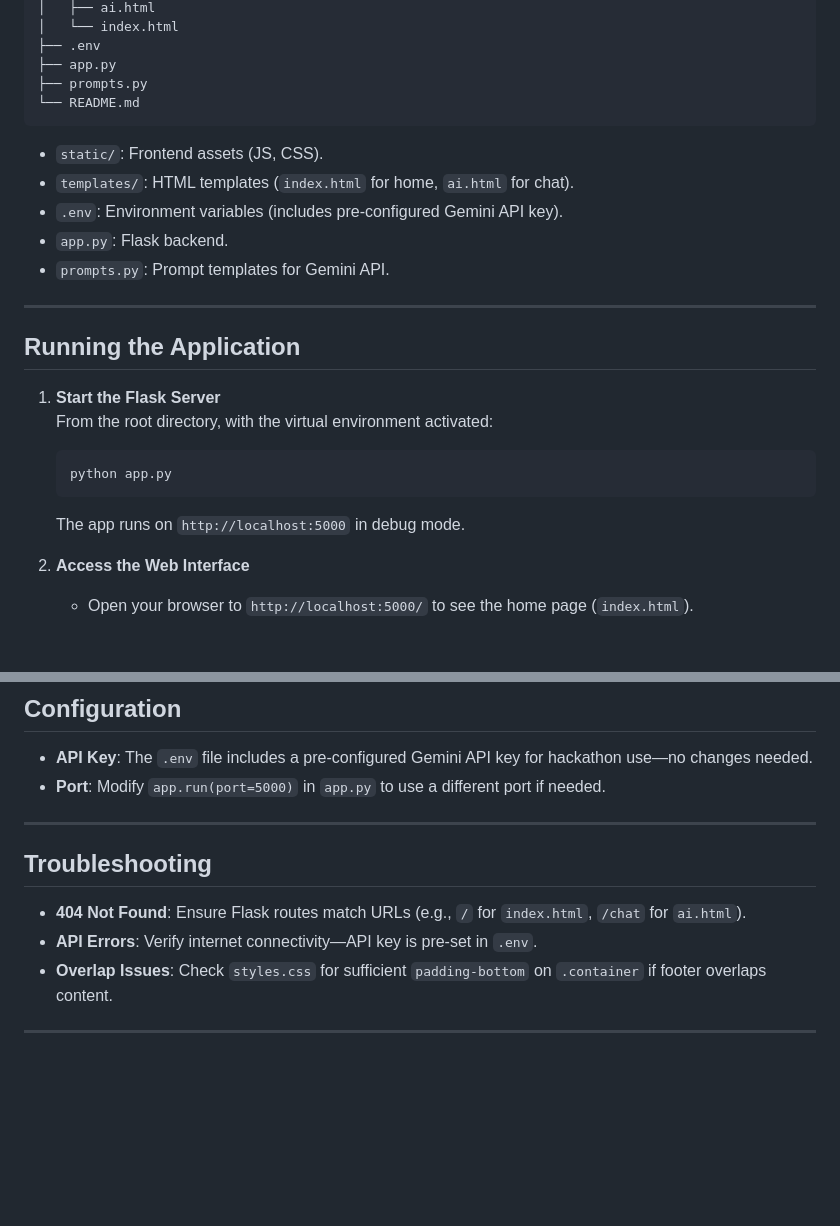
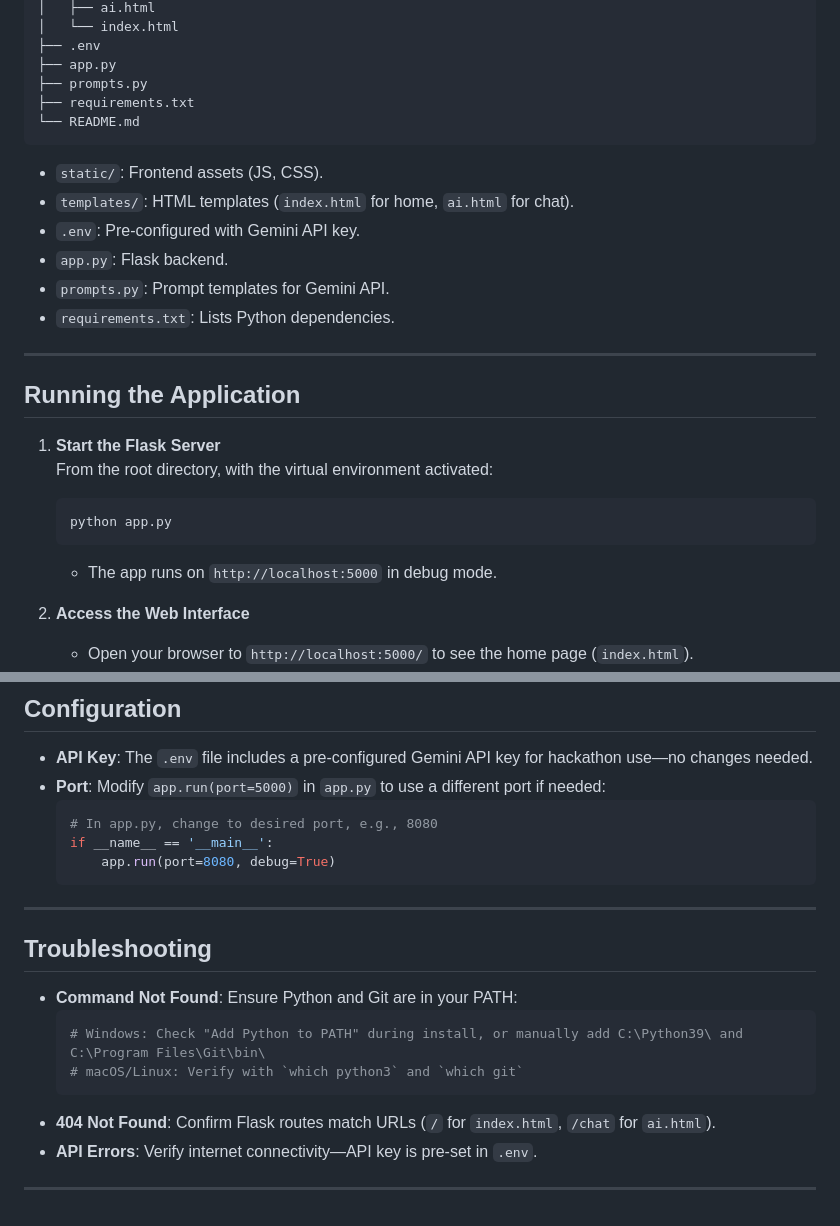
Before and after one commit to jatintop/legal-ease, a Markdown page: README.md, 2 parts joined by grey strips. Rendered like a GitHub page; blank space fills up the shorter version.

````diff
--- a/README.md
+++ b/README.md
@@ -68,14 +110,16 @@ your-repo/
 ├── .env
 ├── app.py
 ├── prompts.py
+├── requirements.txt
 └── README.md
 ```
 
 - `static/`: Frontend assets (JS, CSS).
 - `templates/`: HTML templates (`index.html` for home, `ai.html` for chat).
-- `.env`: Environment variables (includes pre-configured Gemini API key).
+- `.env`: Pre-configured with Gemini API key.
 - `app.py`: Flask backend.
 - `prompts.py`: Prompt templates for Gemini API.
+- `requirements.txt`: Lists Python dependencies.
 
 ---
 
@@ -86,7 +130,7 @@ your-repo/
    ```bash
    python app.py
    ```
-   The app runs on `http://localhost:5000` in debug mode.
+   - The app runs on `http://localhost:5000` in debug mode.
 
 2. **Access the Web Interface**
    - Open your browser to `http://localhost:5000/` to see the home page (`index.html`).
@@ -116,14 +160,23 @@ your-repo/
 ## Configuration
 
 - **API Key**: The `.env` file includes a pre-configured Gemini API key for hackathon use—no changes needed.
-- **Port**: Modify `app.run(port=5000)` in `app.py` to use a different port if needed.
+- **Port**: Modify `app.run(port=5000)` in `app.py` to use a different port if needed:
+  ```python
+  # In app.py, change to desired port, e.g., 8080
+  if __name__ == '__main__':
+      app.run(port=8080, debug=True)
+  ```
 
 ---
 
 ## Troubleshooting
 
-- **404 Not Found**: Ensure Flask routes match URLs (e.g., `/` for `index.html`, `/chat` for `ai.html`).
+- **Command Not Found**: Ensure Python and Git are in your PATH:
+  ```bash
+  # Windows: Check "Add Python to PATH" during install, or manually add C:\Python39\ and C:\Program Files\Git\bin\
+  # macOS/Linux: Verify with `which python3` and `which git`
+  ```
+- **404 Not Found**: Confirm Flask routes match URLs (`/` for `index.html`, `/chat` for `ai.html`).
 - **API Errors**: Verify internet connectivity—API key is pre-set in `.env`.
-- **Overlap Issues**: Check `styles.css` for sufficient `padding-bottom` on `.container` if footer overlaps content.
 
 ---
````
Also changed, not shown: other parts of README.md (+53 -11 lines).
